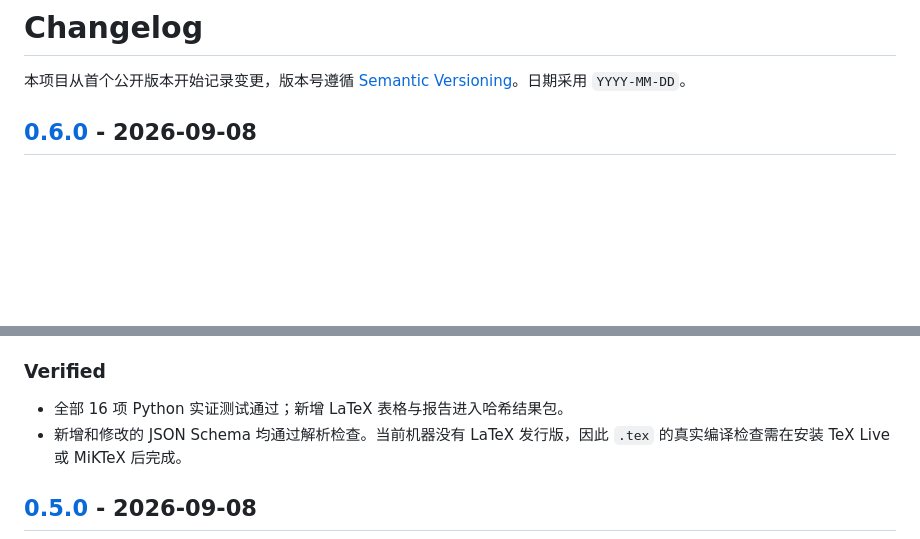
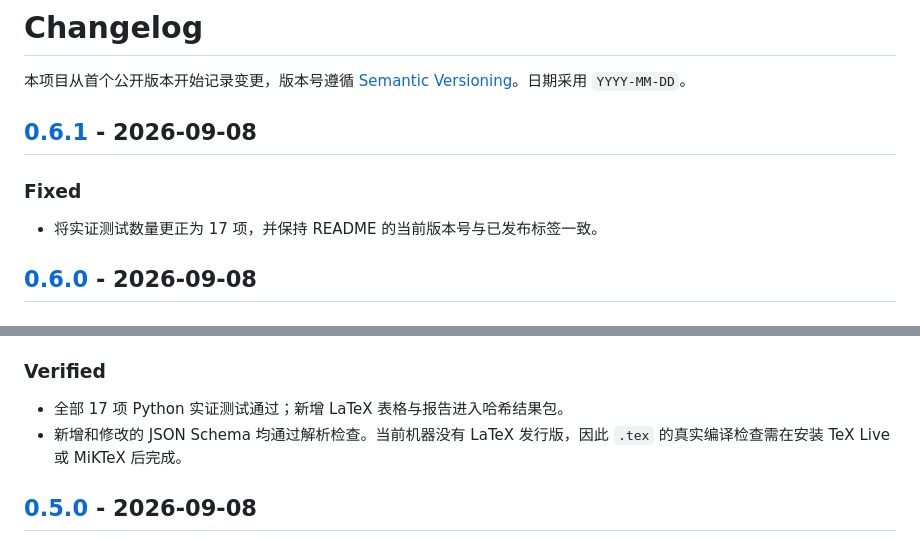
Before and after one commit to Yunyun6677/paper-writing-workflow, a Markdown page: CHANGELOG.md, 2 parts joined by grey strips. GitHub-like rendering; blank space fills up the shorter version.

Commit message:
docs: correct v0.6 test count

```diff
--- a/CHANGELOG.md
+++ b/CHANGELOG.md
@@ -1,6 +1,12 @@
 # Changelog
 
 本项目从首个公开版本开始记录变更，版本号遵循 [Semantic Versioning](https://semver.org/)。日期采用 `YYYY-MM-DD`。
+
+## [0.6.1] - 2026-09-08
+
+### Fixed
+
+- 将实证测试数量更正为 17 项，并保持 README 的当前版本号与已发布标签一致。
 
 ## [0.6.0] - 2026-09-08
 
@@ -18,7 +24,7 @@
 
 ### Verified
 
-- 全部 16 项 Python 实证测试通过；新增 LaTeX 表格与报告进入哈希结果包。
+- 全部 17 项 Python 实证测试通过；新增 LaTeX 表格与报告进入哈希结果包。
 - 新增和修改的 JSON Schema 均通过解析检查。当前机器没有 LaTeX 发行版，因此 `.tex` 的真实编译检查需在安装 TeX Live 或 MiKTeX 后完成。
 
 ## [0.5.0] - 2026-09-08
```
Also changed, not shown: other parts of CHANGELOG.md (+1 -0 lines), README.md (+1 -1 lines).
